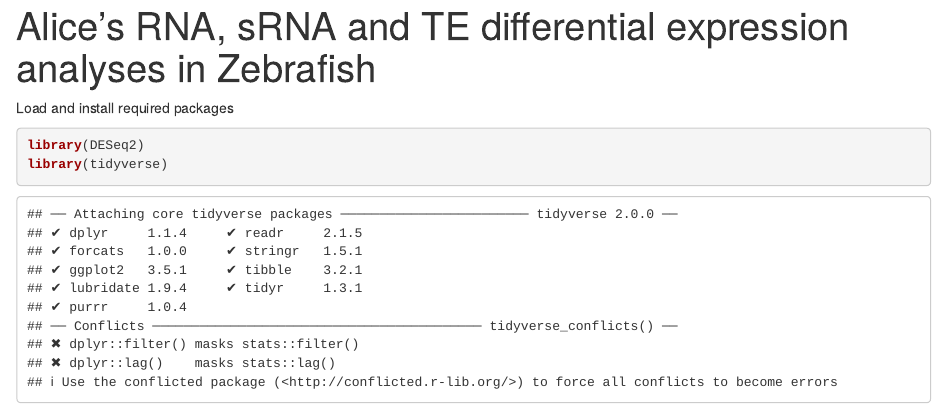
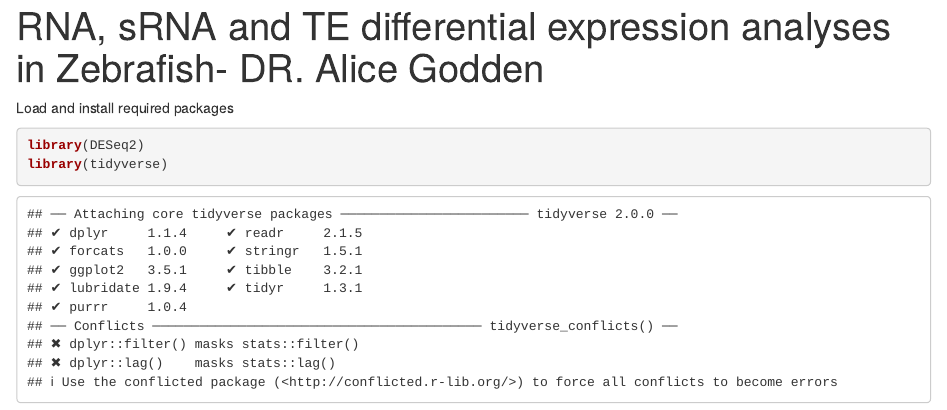
Before and after one commit to alicegodden/thermalstress, an R Markdown document (Godden_seq.Rmd): the page in a window 1100 px wide, from its top. Rendered offline with R 4.5, knitr and Pandoc, with nearby package versions; some code elsewhere in the file could not run offline; long lines of code are wrapped.

Commit message:
Update Godden_seq.Rmd

```diff
--- a/Godden_seq.Rmd
+++ b/Godden_seq.Rmd
@@ -1,5 +1,5 @@
 ---
-title: "Alice's RNA, sRNA and TE differential expression analyses in Zebrafish"
+title: "RNA, sRNA and TE differential expression analyses in Zebrafish- DR. Alice Godden"
 output: html_notebook
 editor_options:
   chunk_output_type: console
```
